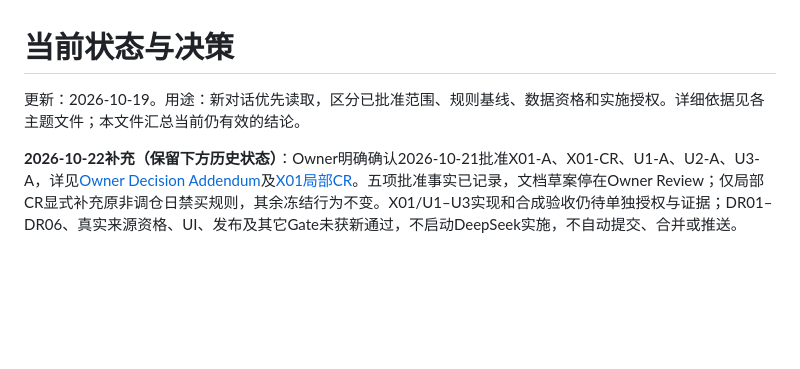
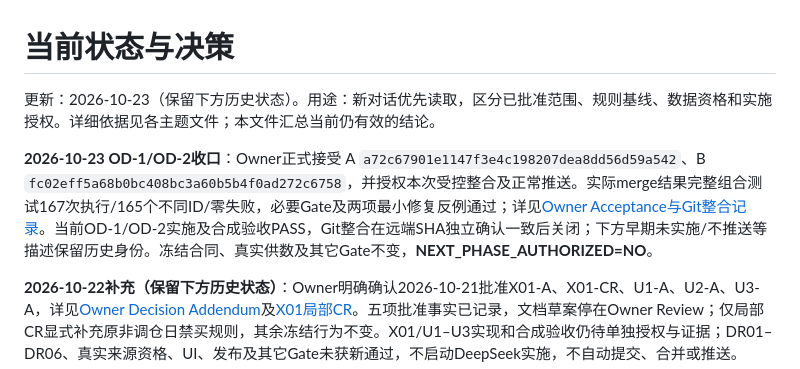
Before and after one commit to joycoding2000/mishi-radar, a Markdown page: docs/CURRENT_STATE.md, the part around the change. Drawn GitHub-style; blank space fills up the shorter version.

Commit message:
docs: record owner acceptance and verified OD-1 OD-2 integration

```diff
--- a/docs/CURRENT_STATE.md
+++ b/docs/CURRENT_STATE.md
@@ -1,6 +1,8 @@
 # 当前状态与决策
 
-更新：2026-10-19。用途：新对话优先读取，区分已批准范围、规则基线、数据资格和实施授权。详细依据见各主题文件；本文件汇总当前仍有效的结论。
+更新：2026-10-23（保留下方历史状态）。用途：新对话优先读取，区分已批准范围、规则基线、数据资格和实施授权。详细依据见各主题文件；本文件汇总当前仍有效的结论。
+
+**2026-10-23 OD-1/OD-2收口**：Owner正式接受 A `a72c67901e1147f3e4c198207dea8dd56d59a542`、B `fc02eff5a68b0bc408bc3a60b5b4f0ad272c6758`，并授权本次受控整合及正常推送。实际merge结果完整组合测试167次执行/165个不同ID/零失败，必要Gate及两项最小修复反例通过；详见[Owner Acceptance与Git整合记录](OD1_OD2_OWNER_ACCEPTANCE_2026-10-23.md)。当前OD-1/OD-2实施及合成验收PASS，Git整合在远端SHA独立确认一致后关闭；下方早期未实施/不推送等描述保留历史身份。冻结合同、真实供数及其它Gate不变，**NEXT_PHASE_AUTHORIZED=NO**。
 
 **2026-10-22补充（保留下方历史状态）**：Owner明确确认2026-10-21批准X01-A、X01-CR、U1-A、U2-A、U3-A，详见[Owner Decision Addendum](MISHI_RADAR_R3_2_OWNER_DECISION_ADDENDUM_2026-10-21.md)及[X01局部CR](MISHI_RADAR_R3_2_X01_LOCAL_CR_2026-10-21.md)。五项批准事实已记录，文档草案停在Owner Review；仅局部CR显式补充原非调仓日禁买规则，其余冻结行为不变。X01/U1–U3实现和合成验收仍待单独授权与证据；DR01–DR06、真实来源资格、UI、发布及其它Gate未获新通过，不启动DeepSeek实施，不自动提交、合并或推送。
 
```
Also changed, not shown: docs/OD1_OD2_OWNER_ACCEPTANCE_2026-10-23.md (added, +34 -0 lines).
